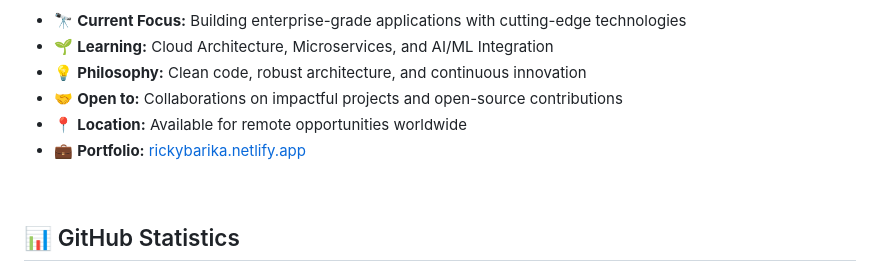
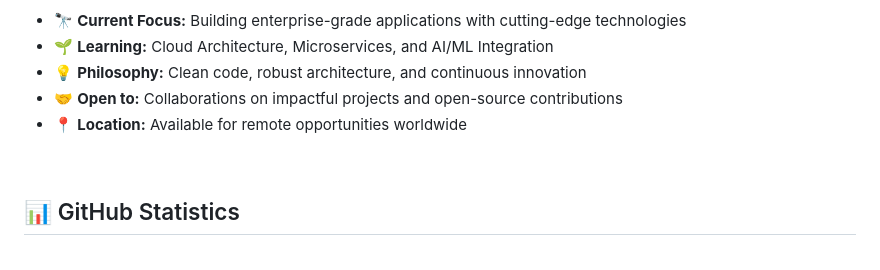
Before and after one commit to barikaricky/barikaricky, a Markdown page: README.md, the part around the change. Rendered like a GitHub page.

Commit message:
remove the porfoli

```diff
--- a/README.md
+++ b/README.md
@@ -36,7 +36,7 @@ I'm **Ricky Barika**, a passionate **Full Stack Developer** crafting elegant sol
 - 💡 **Philosophy:** Clean code, robust architecture, and continuous innovation
 - 🤝 **Open to:** Collaborations on impactful projects and open-source contributions
 - 📍 **Location:** Available for remote opportunities worldwide
-- 💼 **Portfolio:** [rickybarika.netlify.app](https://rickybarika.netlify.app)
+
 
 <br clear="right"/>
 
```
